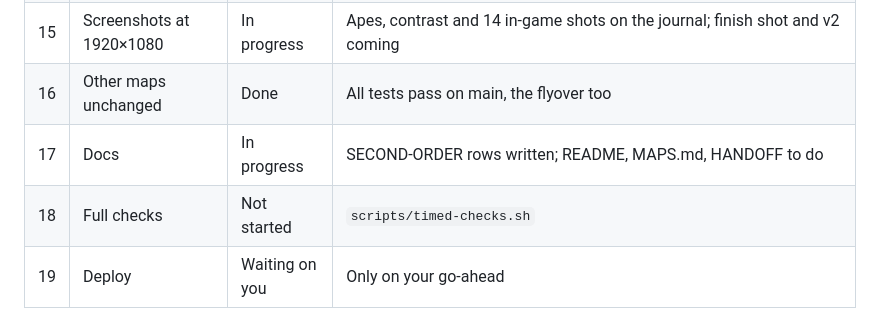
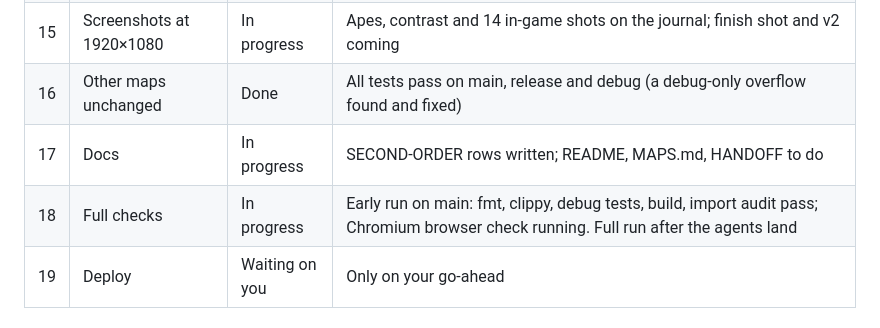
Before and after one commit to ptonkle/ape-race, a Markdown page: notes/ruins-progress.md, the part around the change. GitHub-like rendering.

Commit message:
Ruins progress: early checks
Co-Authored-By: Claude Opus 5.5 <noreply@anthropic.com>

```diff
--- a/notes/ruins-progress.md
+++ b/notes/ruins-progress.md
@@ -19,9 +19,9 @@ The standard map-build steps (MAPS.md "Build steps"), one row each. Status is on
 | 13 | Colourblind and JOJO MODE | In progress | Colourblind fine; JOJO MODE misses the haze band and the temple face, being fixed |
 | 14 | Map card | In progress | Being made by the polish agent |
 | 15 | Screenshots at 1920×1080 | In progress | Apes, contrast and 14 in-game shots on the journal; finish shot and v2 coming |
-| 16 | Other maps unchanged | Done | All tests pass on main, the flyover too |
+| 16 | Other maps unchanged | Done | All tests pass on main, release and debug (a debug-only overflow found and fixed) |
 | 17 | Docs | In progress | SECOND-ORDER rows written; README, MAPS.md, HANDOFF to do |
-| 18 | Full checks | Not started | `scripts/timed-checks.sh` |
+| 18 | Full checks | In progress | Early run on main: fmt, clippy, debug tests, build, import audit pass; Chromium browser check running. Full run after the agents land |
 | 19 | Deploy | Waiting on you | Only on your go-ahead |
 
 ## This map's features
```
